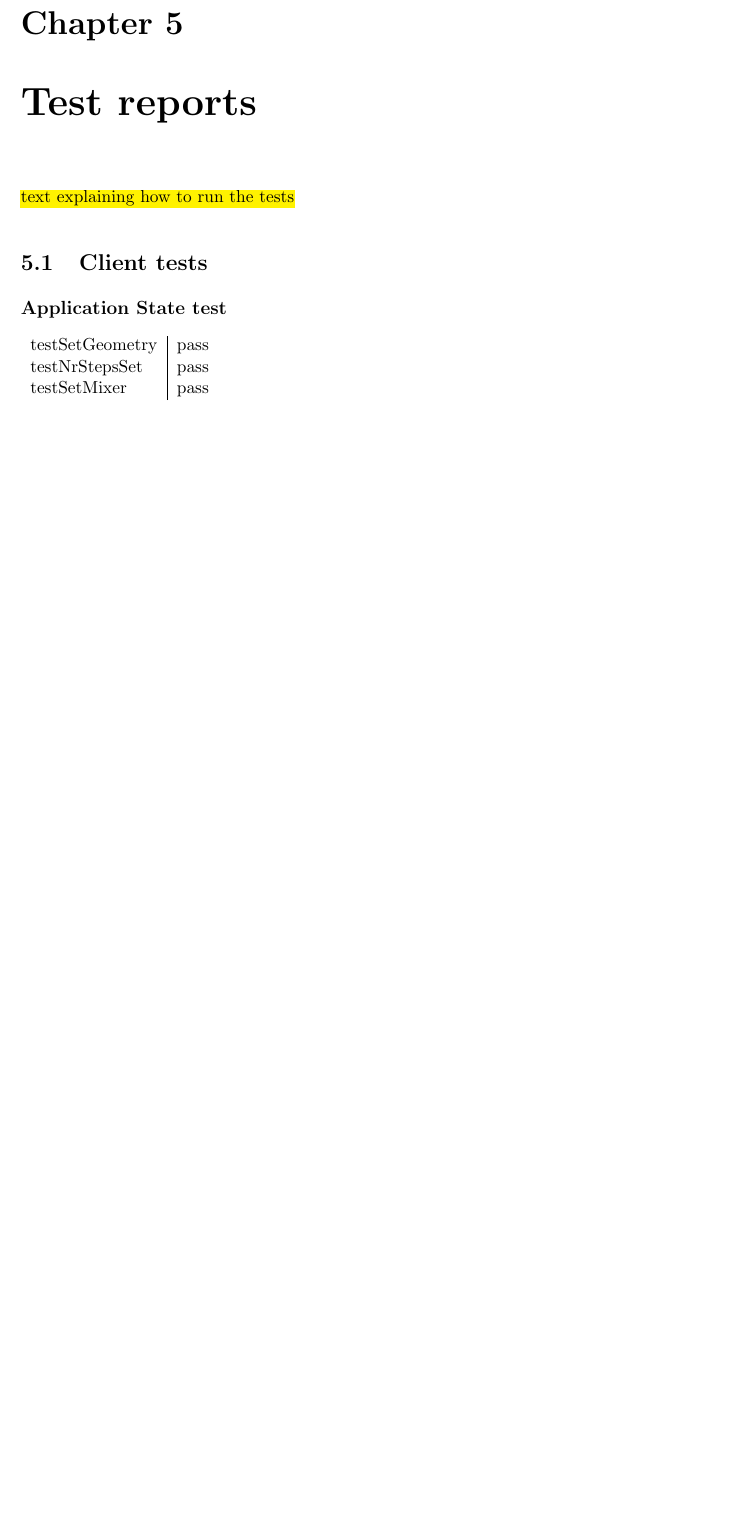
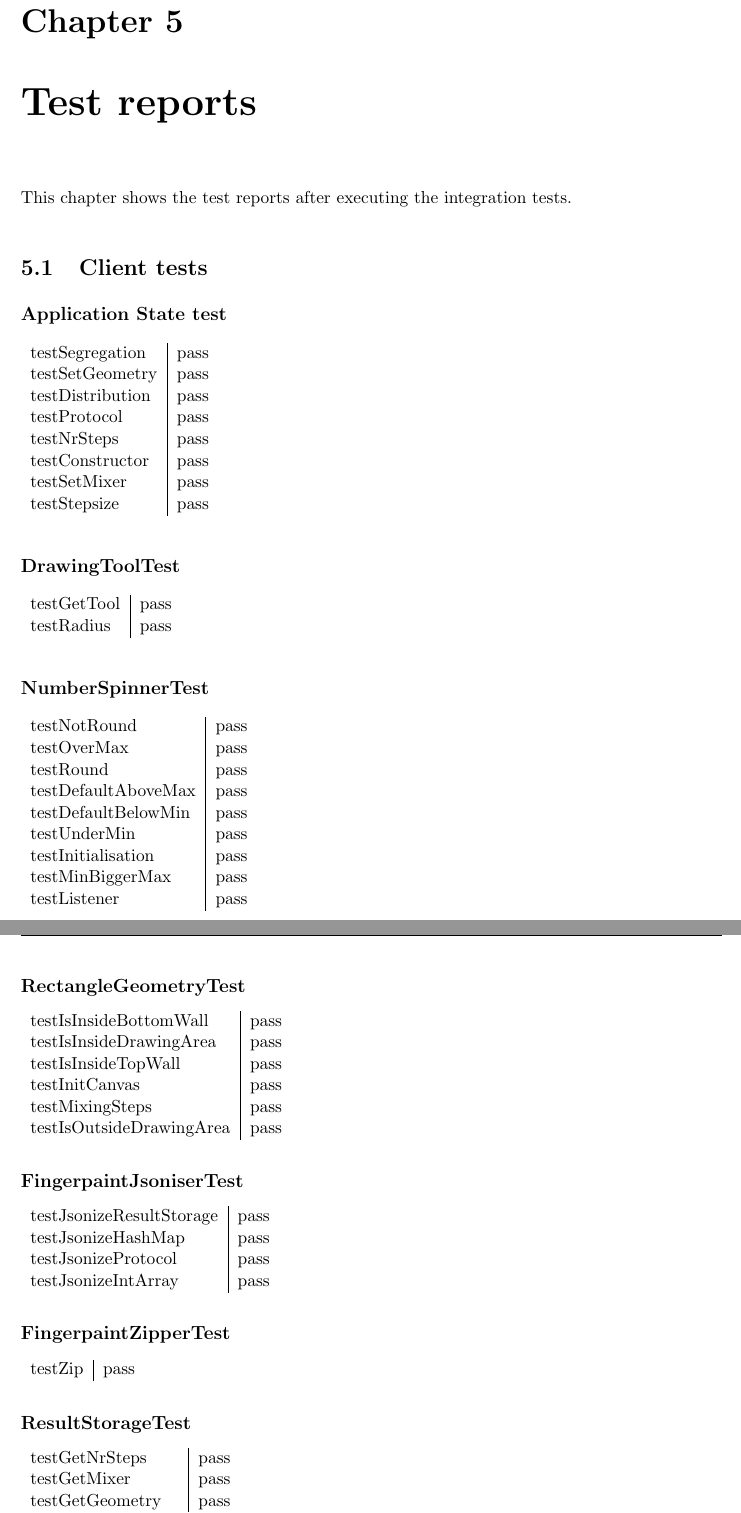
Before and after one commit to Fingerpaint/sep-docs, a LaTeX thesis (SVVP_UT/utp.tex, which reads SVVP_UT/chapter5.tex): part of page 14 of 15 before the commit and two parts of pages 14 and 15 of 16 after it, the two joined at a grey line, cut so that both start at the same text, the shorter picture padded with empty space. Compiled offline with pdfLaTeX.

Commit message:
updated the test tables

```diff
--- a/SVVP_UT/chapter5.tex
+++ b/SVVP_UT/chapter5.tex
@@ -1,14 +1,73 @@
 \chapter{Test reports}\label{chap:testReports}
 
-\todo{text explaining how to run the tests}
+This chapter shows the test reports after executing the integration tests.
 
 \section{Client tests}
 \subsection*{Application State test}
 \begin{tabular}{l|l}
+testSegregation   & pass \\
 testSetGeometry & pass \\
-testNrStepsSet    & pass \\
+testDistribution    & pass \\
+testProtocol         & pass \\
+testNrSteps         & pass \\
+testConstructor   & pass \\
 testSetMixer        & pass \\
+testStepsize         & pass \\
 \end{tabular}
+
+\subsection*{DrawingToolTest}
+\begin{tabular}{l|l}
+testGetTool   & pass \\
+testRadius    & pass \\
+\end{tabular}
+
+\subsection*{NumberSpinnerTest}
+\begin{tabular}{l|l}
+testNotRound               & pass \\
+testOverMax                & pass \\
+testRound                    & pass \\
+testDefaultAboveMax  & pass \\
+testDefaultBelowMin    & pass \\
+testUnderMin               & pass \\
+testInitialisation           & pass \\
+testMinBiggerMax        & pass \\
+testListener                 & pass \\
+\end{tabular}
+
+\subsection*{RectangleGeometryTest}
+\begin{tabular}{l|l}
+testIsInsideBottomWall       & pass \\
+testIsInsideDrawingArea    & pass \\
+testIsInsideTopWall             & pass \\
+testInitCanvas                    & pass \\
+testMixingSteps                  & pass \\
+testIsOutsideDrawingArea & pass \\
+\end{tabular}
+
+\subsection*{FingerpaintJsoniserTest}
+\begin{tabular}{l|l}
+testJsonizeResultStorage & pass \\
+testJsonizeHashMap         & pass \\
+testJsonizeProtocol           & pass \\
+testJsonizeIntArray          & pass \\
+\end{tabular}
+
+\subsection*{FingerpaintZipperTest}
+\begin{tabular}{l|l}
+testZip & pass \\
+\end{tabular}
+
+\subsection*{ResultStorageTest}
+\begin{tabular}{l|l}
+testGetNrSteps       & pass \\
+testGetMixer           & pass \\
+testGetGeometry    & pass \\
+testGetDistribution  & pass \\
+testGetProtocol       & pass \\
+testGetSegregation & pass \\
+\end{tabular}
+
+\section{Shared tests}
 
 \subsection*{MixingProtocolTest}
 \begin{tabular}{l|l}
```
Also changed, not shown: SVVP_UT/chapter5.tex (42 more changed lines).
